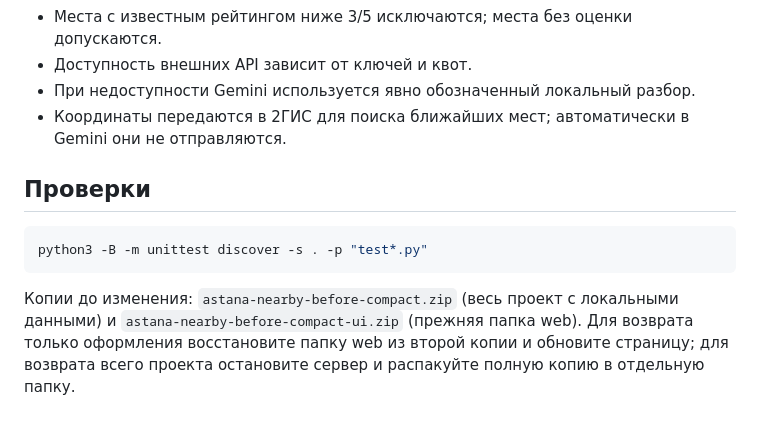
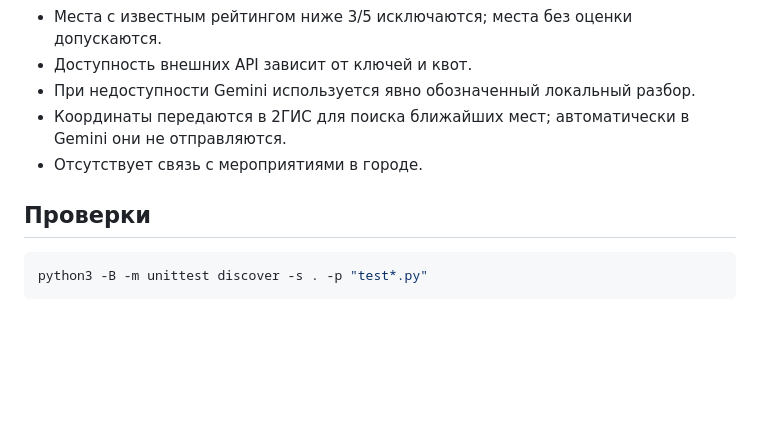
Before and after one commit to ahmmari691-gif/Astana_Nearby_Hackathon, a Markdown page: astana-nearby_hackaton/README.md, the part around the change. GitHub-like rendering; blank space fills up the shorter version.

````diff
--- a/astana-nearby_hackaton/README.md
+++ b/astana-nearby_hackaton/README.md
@@ -107,10 +107,10 @@ http://127.0.0.1:8765/
 - Доступность внешних API зависит от ключей и квот.
 - При недоступности Gemini используется явно обозначенный локальный разбор.
 - Координаты передаются в 2ГИС для поиска ближайших мест; автоматически в Gemini они не отправляются.
+- Отсутствует связь с мероприятиями в городе.
 
 ## Проверки
 
 ```bash
 python3 -B -m unittest discover -s . -p "test*.py"
 ```
-Копии до изменения: `astana-nearby-before-compact.zip` (весь проект с локальными данными) и `astana-nearby-before-compact-ui.zip` (прежняя папка web). Для возврата только оформления восстановите папку web из второй копии и обновите страницу; для возврата всего проекта остановите сервер и распакуйте полную копию в отдельную папку.
````
